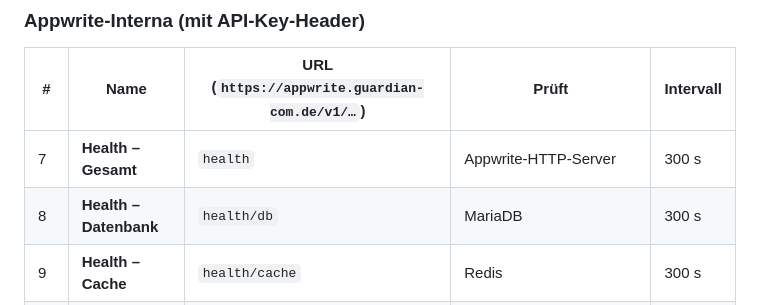
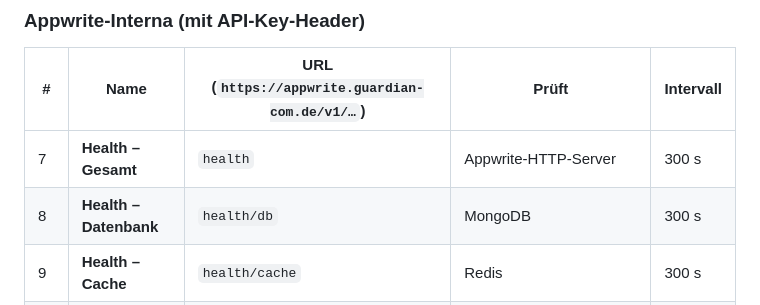
Before and after one commit to pbirokas/guardian_com, a Markdown page: monitoring/uptime-kuma/README.md, the part around the change. Drawn GitHub-style.

Commit message:
Docs: Uptime-Kuma-README — Datenbank ist MongoDB, nicht MariaDB
Co-Authored-By: Claude Opus 5.5 (1M context) <noreply@anthropic.com>

```diff
--- a/monitoring/uptime-kuma/README.md
+++ b/monitoring/uptime-kuma/README.md
@@ -82,7 +82,7 @@ Erläuterungen:
 | # | Name | URL (`https://appwrite.guardian-com.de/v1/…`) | Prüft | Intervall |
 |---|------|------------------------------------------------|-------|-----------|
 | 7 | **Health – Gesamt** | `health` | Appwrite-HTTP-Server | 300 s |
-| 8 | **Health – Datenbank** | `health/db` | MariaDB | 300 s |
+| 8 | **Health – Datenbank** | `health/db` | MongoDB | 300 s |
 | 9 | **Health – Cache** | `health/cache` | Redis | 300 s |
 | 10 | **Health – PubSub** | `health/pubsub` | Redis PubSub (Realtime-Verteilung) | 300 s |
 | 11 | **Health – Storage** | `health/storage/local` | Schreibzugriff auf Storage | 600 s |
```
